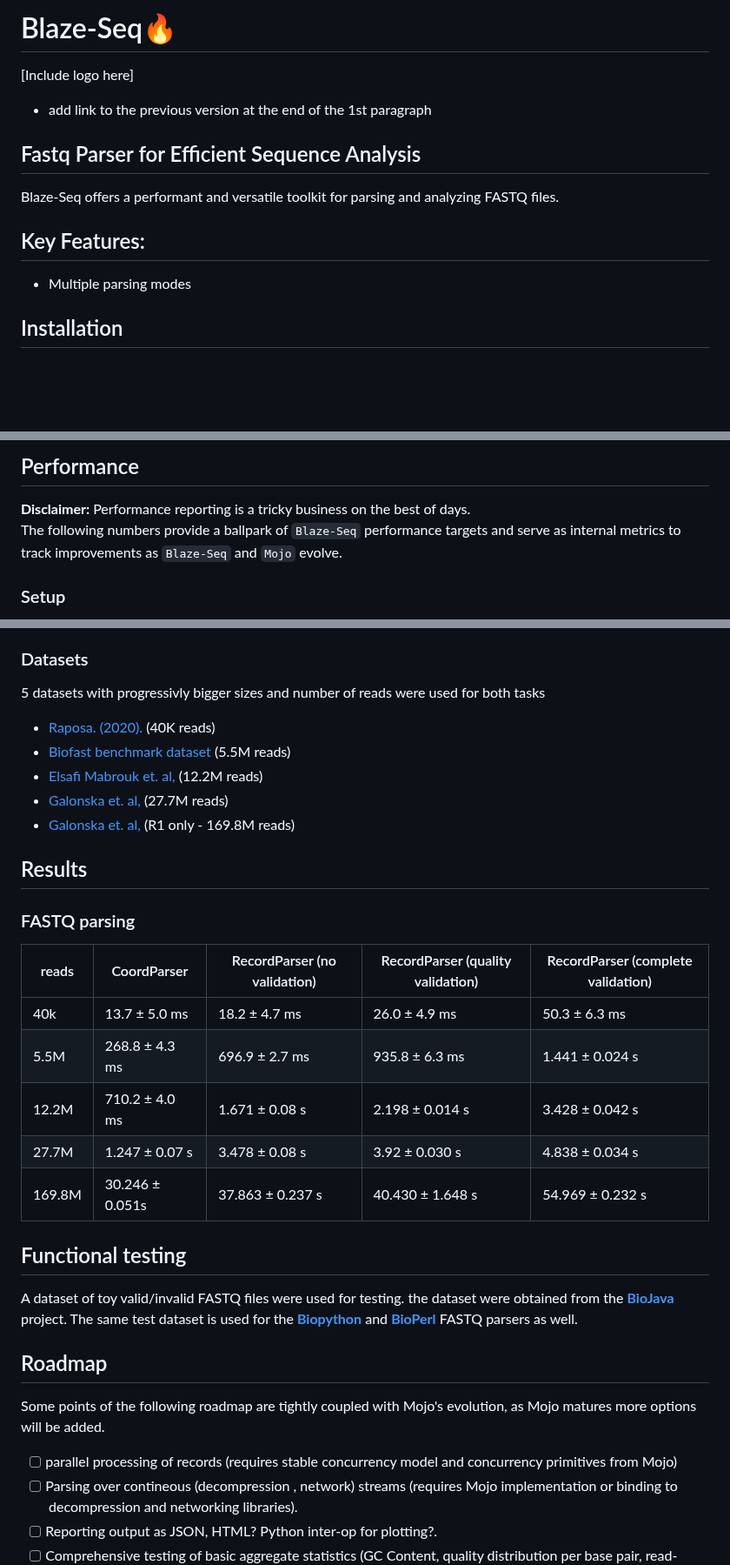
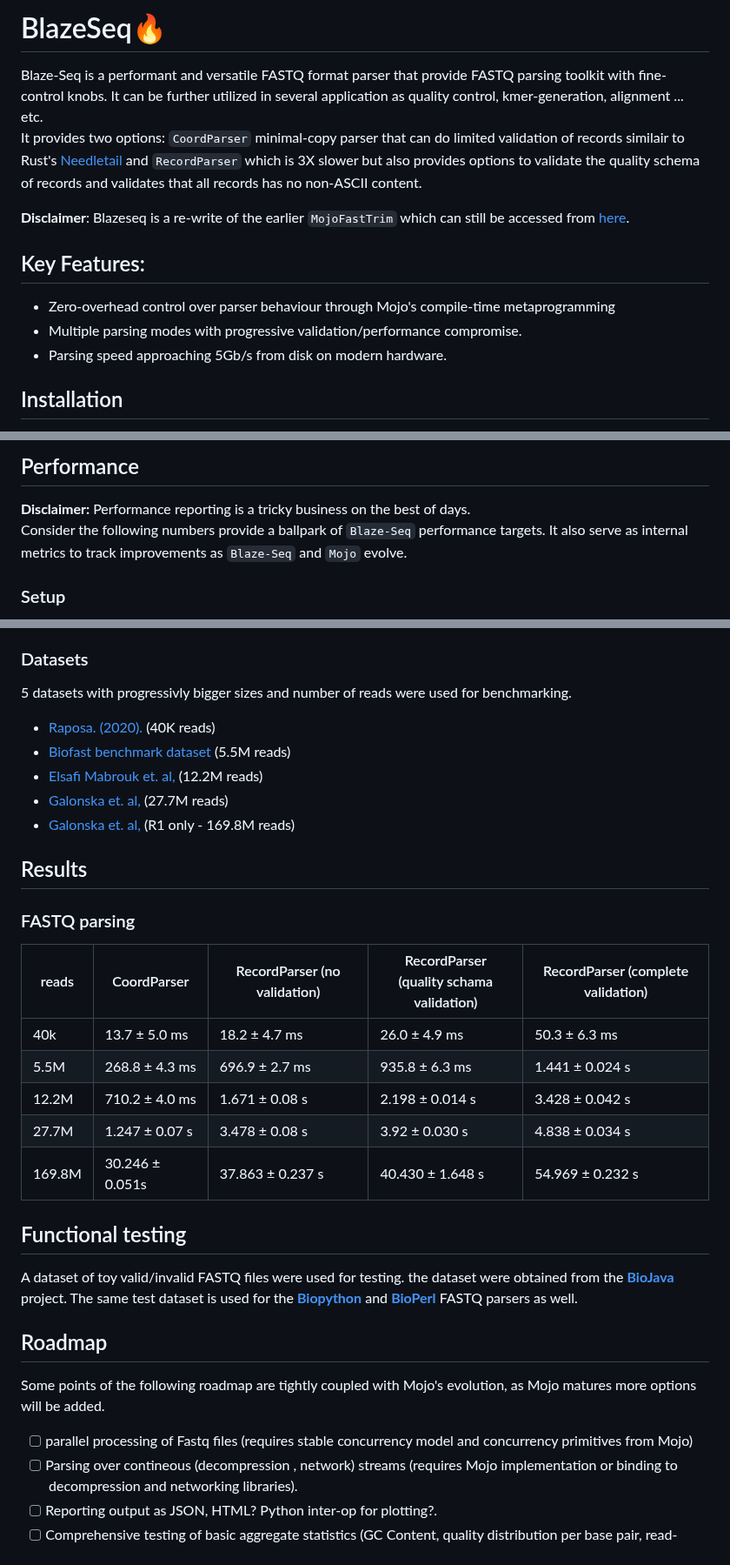
Before and after one commit to MoSafi2/BlazeSeq, a Markdown page: README.md, 3 parts joined by grey strips. Shown at 87% size. Drawn GitHub-style; blank space fills up the shorter version.

```diff
--- a/README.md
+++ b/README.md
@@ -1,18 +1,14 @@
 
-# Blaze-Seq🔥
-[Include logo here]
-* add link to the previous version at the end of the 1st paragraph
+# BlazeSeq🔥
+Blaze-Seq is a performant and versatile FASTQ format parser that provide FASTQ parsing toolkit with fine-control knobs. It can be further utilized in several application as quality control, kmer-generation, alignment ... etc.
+It provides two options: `CoordParser` minimal-copy parser that can do limited validation of records similair to Rust's [Needletail](https://github.com/onecodex/needletail/tree/master) and `RecordParser` which is 3X slower but also provides options to validate the quality schema of records and validates that all records has no non-ASCII content.
 
-
-
-## Fastq Parser for Efficient Sequence Analysis
-
-Blaze-Seq offers a performant and versatile toolkit for parsing and analyzing FASTQ files.
+**Disclaimer**: Blazeseq is a re-write of the earlier `MojoFastTrim` which can still be accessed from [here]().
 
 ## Key Features:
-* Multiple parsing modes
-
-
+* Zero-overhead control over parser behaviour through Mojo's compile-time metaprogramming
+* Multiple parsing modes with progressive validation/performance compromise.
+* Parsing speed approaching 5Gb/s from disk on modern hardware.
 
 ## Installation
 
@@ -88,7 +84,7 @@ fn main() raises:
 
 ## Performance
 **Disclaimer:** Performance reporting is a tricky business on the best of days.
-The following numbers provide a ballpark of `Blaze-Seq` performance targets and serve as internal metrics to track improvements as `Blaze-Seq` and `Mojo` evolve.
+Consider the following numbers provide a ballpark of `Blaze-Seq` performance targets. It also serve as internal metrics to track improvements as `Blaze-Seq` and `Mojo` evolve.
 
 ### Setup
 All tests were carried out on a personal PC with Intel core-i7 13700K processor, 32 GB of DDR6 memory equipped with 2TB PCI 4.0 NVME hardrive and running Ubuntu 22.04. Mojo 24.2. benchmarking scripts were compiled using the following command `mojo build /path/to/file.mojo` and run using ` hyperfine "<binary> /path/to/file.fastq" --warmup 2`.
@@ -98,7 +94,7 @@ All code used in benchmarks are present in the `benchmark` directory of the repo
 Download the datasets from the following links. Compile and run the benchmarking scripts as previously described.
 
 ### Datasets
-5 datasets with progressivly bigger sizes and number of reads were used for both tasks
+5 datasets with progressivly bigger sizes and number of reads were used for benchmarking.
 
 * [Raposa. (2020).](https://zenodo.org/records/3736457/files/9_Swamp_S2B_rbcLa_2019_minq7.fastq?download=1) (40K reads)
 * [Biofast benchmark dataset](https://github.com/lh3/biofast/releases/tag/biofast-data-v1) (5.5M reads)
@@ -110,25 +106,24 @@ Download the datasets from the following links. Compile and run the benchmarking
 
 ### FASTQ parsing
 
-| reads  | CoordParser     | RecordParser (no validation) | RecordParser (quality validation) | RecordParser (complete validation) |
-| ------ | --------------- | ---------------------------- | --------------------------------- | ---------------------------------- |
-| 40k    | 13.7 ± 5.0 ms   | 18.2 ± 4.7 ms                | 26.0 ± 4.9 ms                     | 50.3 ± 6.3 ms                      |
-| 5.5M   | 268.8 ± 4.3 ms  | 696.9 ± 2.7 ms               | 935.8 ± 6.3 ms                    | 1.441 ± 0.024 s                    |
-| 12.2M  | 710.2 ± 4.0 ms  | 1.671 ± 0.08 s               | 2.198 ± 0.014 s                   | 3.428 ± 0.042 s                    |
-| 27.7M  | 1.247 ± 0.07 s  | 3.478 ± 0.08 s               | 3.92 ± 0.030 s                    | 4.838 ± 0.034 s                    |
-| 169.8M | 30.246 ± 0.051s | 37.863 ±  0.237 s            | 40.430 ±  1.648 s                 | 54.969 ± 0.232 s                   |
+| reads  | CoordParser     | RecordParser (no validation) | RecordParser <br> (quality schama validation) | RecordParser (complete validation) |
+| ------ | --------------- | ---------------------------- | --------------------------------------------- | ---------------------------------- |
+| 40k    | 13.7 ± 5.0 ms   | 18.2 ± 4.7 ms                | 26.0 ± 4.9 ms                                 | 50.3 ± 6.3 ms                      |
+| 5.5M   | 268.8 ± 4.3 ms  | 696.9 ± 2.7 ms               | 935.8 ± 6.3 ms                                | 1.441 ± 0.024 s                    |
+| 12.2M  | 710.2 ± 4.0 ms  | 1.671 ± 0.08 s               | 2.198 ± 0.014 s                               | 3.428 ± 0.042 s                    |
+| 27.7M  | 1.247 ± 0.07 s  | 3.478 ± 0.08 s               | 3.92 ± 0.030 s                                | 4.838 ± 0.034 s                    |
+| 169.8M | 30.246 ± 0.051s | 37.863 ±  0.237 s            | 40.430 ±  1.648 s                             | 54.969 ± 0.232 s                   |
 
 
 ## Functional testing
 A dataset of toy valid/invalid FASTQ files were used for testing.
-the dataset were obtained from the [**BioJava**]('https://github.com/biojava/biojava/tree/master/biojava-genome%2Fsrc%2Ftest%2Fresources%2Forg%2Fbiojava%2Fnbio%2Fgenome%2Fio%2Ffastq'
-) project.
+the dataset were obtained from the [**BioJava**](https://github.com/biojava/biojava/tree/master/biojava-genome%2Fsrc%2Ftest%2Fresources%2Forg%2Fbiojava%2Fnbio%2Fgenome%2Fio%2Ffastq) project.
 The same test dataset is used for the [**Biopython**](https://biopython.org/) and [**BioPerl** ](https://bioperl.org/) FASTQ parsers as well.
 
 ## Roadmap
 Some points of the following roadmap are tightly coupled with Mojo's evolution, as Mojo matures more options will be added.
 
-- [ ] parallel processing of records (requires stable concurrency model and concurrency primitives from Mojo)
+- [ ] parallel processing of Fastq files (requires stable concurrency model and concurrency primitives from Mojo)
 - [ ] Parsing over contineous (decompression , network) streams (requires Mojo implementation or binding to decompression and networking libraries).
 - [ ] Reporting output as JSON, HTML? Python inter-op for plotting?.
 - [ ] Comprehensive testing of basic aggregate statistics (GC Content, quality distribution per  base pair, read-length distribution ... etc) vs Industry standards
```
Also changed, not shown: other parts of README.md (+0 -1 lines).
